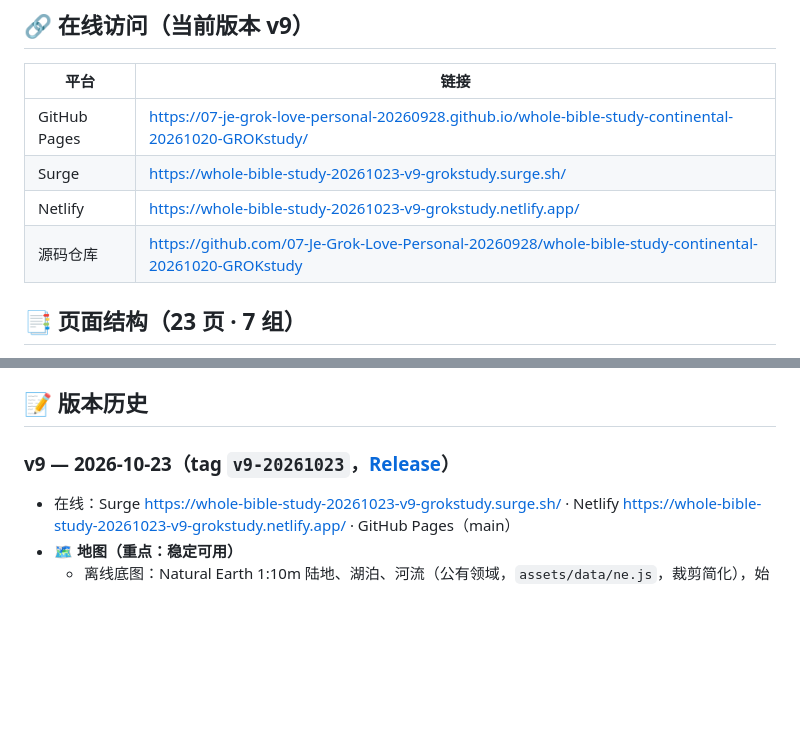
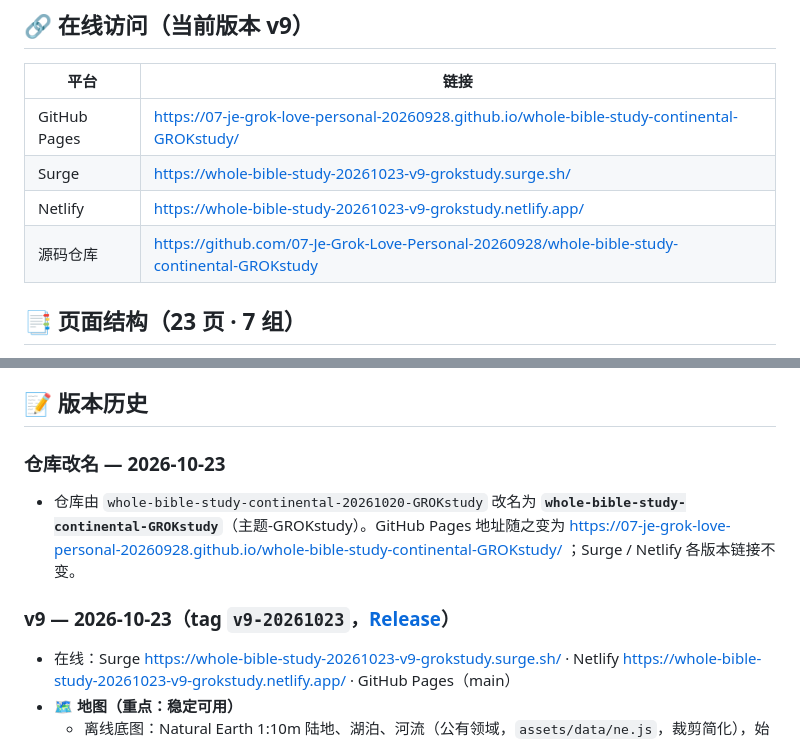
Before and after one commit to 07-Je-Grok-Love-Personal-20260928/whole-bible-study-continental-20261020-GROKstudy, a Markdown page: README.md, 2 parts joined by grey strips. GitHub-like rendering; blank space fills up the shorter version.

Commit message:
README: repo renamed to whole-bible-study-continental-GROKstudy; new Pages URL

```diff
--- a/README.md
+++ b/README.md
@@ -9,10 +9,10 @@
 
 | 平台 | 链接 |
 |---|---|
-| GitHub Pages | https://07-je-grok-love-personal-20260928.github.io/whole-bible-study-continental-20261020-GROKstudy/ |
+| GitHub Pages | https://07-je-grok-love-personal-20260928.github.io/whole-bible-study-continental-GROKstudy/ |
 | Surge | https://whole-bible-study-20261023-v9-grokstudy.surge.sh/ |
 | Netlify | https://whole-bible-study-20261023-v9-grokstudy.netlify.app/ |
-| 源码仓库 | https://github.com/07-Je-Grok-Love-Personal-20260928/whole-bible-study-continental-20261020-GROKstudy |
+| 源码仓库 | https://github.com/07-Je-Grok-Love-Personal-20260928/whole-bible-study-continental-GROKstudy |
 
 ## 📑 页面结构（23 页 · 7 组）
 
@@ -90,7 +90,10 @@ THEMES=night,dawn,jade,ruby,contrast python3 _build/check.py all   # 无头 Chro
 
 ## 📝 版本历史
 
-### v9 — 2026-10-23（tag `v9-20261023`，[Release](https://github.com/07-Je-Grok-Love-Personal-20260928/whole-bible-study-continental-20261020-GROKstudy/releases/tag/v9-20261023)）
+### 仓库改名 — 2026-10-23
+- 仓库由 `whole-bible-study-continental-20261020-GROKstudy` 改名为 **`whole-bible-study-continental-GROKstudy`**（主题-GROKstudy）。GitHub Pages 地址随之变为 https://07-je-grok-love-personal-20260928.github.io/whole-bible-study-continental-GROKstudy/ ；Surge / Netlify 各版本链接不变。
+
+### v9 — 2026-10-23（tag `v9-20261023`，[Release](https://github.com/07-Je-Grok-Love-Personal-20260928/whole-bible-study-continental-GROKstudy/releases/tag/v9-20261023)）
 - 在线：Surge https://whole-bible-study-20261023-v9-grokstudy.surge.sh/ · Netlify https://whole-bible-study-20261023-v9-grokstudy.netlify.app/ · GitHub Pages（main）
 - **🗺️ 地图（重点：稳定可用）**
   - 离线底图：Natural Earth 1:10m 陆地、湖泊、河流（公有领域，`assets/data/ne.js`，裁剪简化），始终可显示——所有在线底图都被拦截时地图仍然完整。
```
Also changed, not shown: other parts of README.md (+9 -9 lines).
